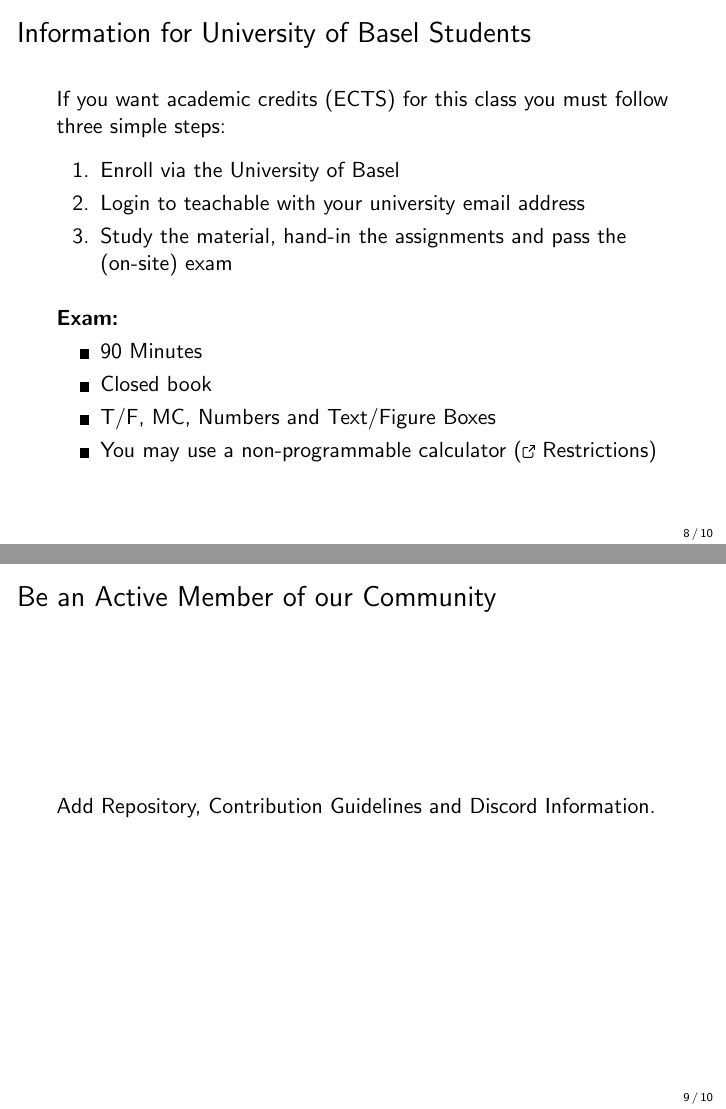
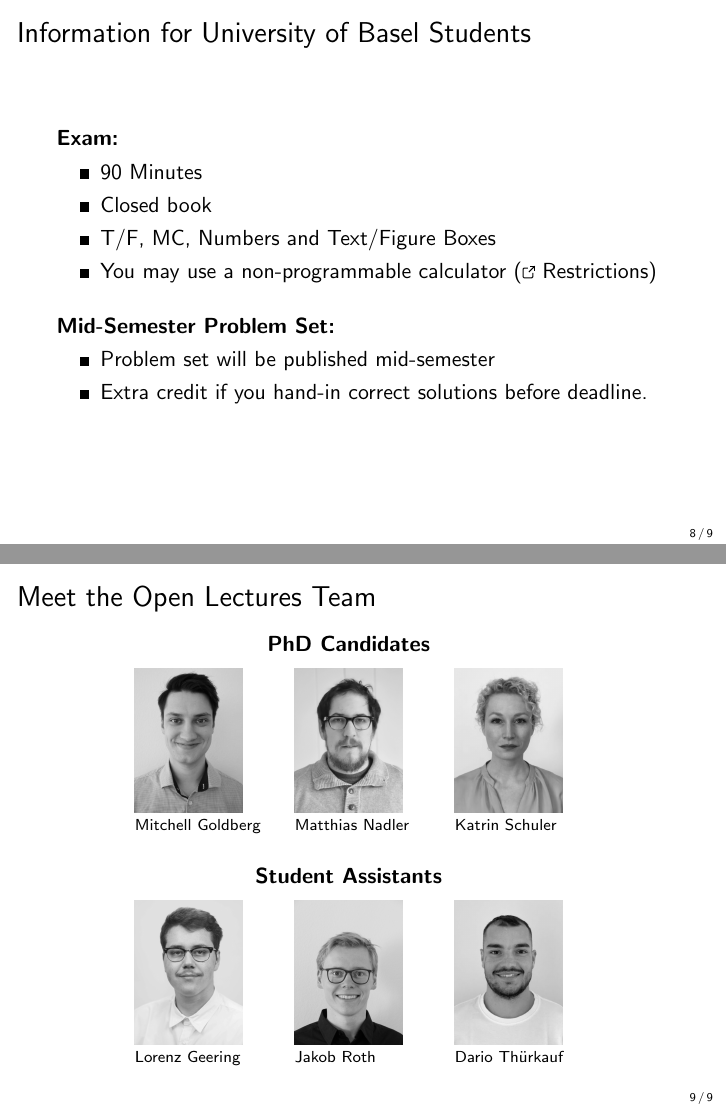
Before and after one commit to cifunibas/Bitcoin-Blockchain-Cryptoassets, LaTeX slides (slides/intro.tex): pages 9 and 10 of 11 before the commit and pages 9 and 10 of 10 after it, joined at a grey line. Compiled offline with pdfLaTeX; a LaTeX package or settings file that is missing is left out.

Commit message:
add recording edits

```diff
--- a/slides/intro.tex
+++ b/slides/intro.tex
@@ -228,17 +230,7 @@ The goal of our open lectures is to make teaching resources freely available. Th
 %%%
 \begin{frame}{Information for University of Basel Students}
 
-If you want academic credits (ECTS) for this class you must follow three simple steps:
-\vspace{0.5em}
-
-	\begin{enumerate}
-		\item<2-> Enroll via the University of Basel
-		\item<3-> Login to teachable with your university email address
-		\item<4-> Study the material, hand-in the assignments and pass the (on-site) exam
-	\end{enumerate}
-\vspace{1em}
-
-	\uncover<5->{
+	\uncover<1->{
 \textbf{Exam:}
 	\begin{itemize}
 		\item 90 Minutes
@@ -247,39 +239,42 @@ If you want academic credits (ECTS) for this class you must follow three simple
 		\item You may use a non-programmable calculator (\link Restrictions)
 	\end{itemize}
 	}
-\end{frame}
-%%%
 
-%%%
-\begin{frame}{Be an Active Member of our Community}
-	Add Repository, Contribution Guidelines and Discord Information.
+	\vspace{1em}
+
+	\uncover<2->{
+	\textbf{Mid-Semester Problem Set:}
+	\begin{itemize}
+		\item Problem set will be published mid-semester
+		\item Extra credit if you hand-in correct solutions before deadline.
+	\end{itemize}
+}
 
 \end{frame}
 %%%
 
 %%%
-\begin{frame}{Meet the Team}
+\begin{frame}{Meet the Open Lectures Team}
 
-\centering
 
+\center \hspace{-0.5cm}\textbf{PhD Candidates}
 \begin{table}\scriptsize
 	\newcolumntype{F}{>{\raggedright\arraybackslash}p{2.4cm}}
-	\begin{tabular}{FFFF}
+	\begin{tabular}{FFF}
+		\includegraphics[width = 1.9cm]{../assets/images/team/MG_BW} &
+		\includegraphics[width = 1.9cm]{../assets/images/team/MN_BW}
+		& \includegraphics[width = 1.9cm]{../assets/images/team/KS_BW} \\
+		Mitchell Goldberg & Matthias Nadler	& Katrin Schuler \\
 
-		\includegraphics[width = 2.3cm]{../assets/images/team/FS_BW}							& \includegraphics[width = 2.3cm]{../assets/images/team/LG_BW}
-		& \includegraphics[width = 2.3cm]{../assets/images/team/MG_BW}
-		& \includegraphics[width = 2.3cm]{../assets/images/team/MN_BW} \\
+	\end{tabular}
+\end{table}
 
-		Prof. Fabian Schär	& Lorenz Geering	& Mitchell Goldberg	& Matthias Nadler \\
-
-&	&	&	\\
-
-		\includegraphics[width = 2.3cm]{../assets/images/team/JR_BW}							& \includegraphics[width = 2.3cm]{../assets/images/team/KS_BW}
-		& \includegraphics[width = 2.3cm]{../assets/images/team/DT_BW}
-		& \\
-
-		Jakob Roth	& Katrin Schuler & Dario Thürkauf & \\
-
+\center \hspace{-0.5cm}\textbf{Student Assistants}
+\begin{table}\scriptsize
+	\newcolumntype{F}{>{\raggedright\arraybackslash}p{2.4cm}}
+	\begin{tabular}{FFF}
+		\includegraphics[width = 1.9cm]{../assets/images/team/LG_BW}	 & \includegraphics[width = 1.9cm]{../assets/images/team/JR_BW} & \includegraphics[width = 1.9cm]{../assets/images/team/DT_BW} \\
+		Lorenz Geering & Jakob Roth & Dario Thürkauf
 	\end{tabular}
 \end{table}
 
```
Also changed, not shown: slides/intro.tex (38 more changed lines).
